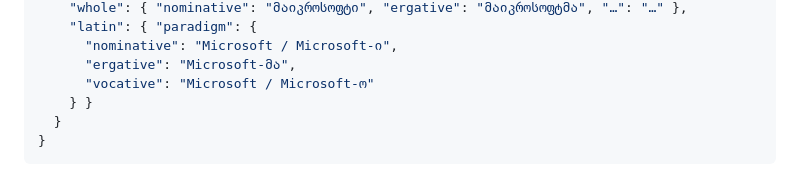
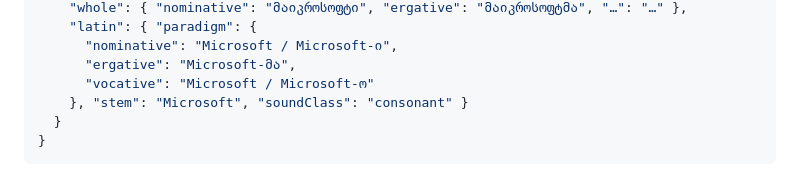
Before and after one commit to yogigio/transliterator, a Markdown page: README.md, the part around the change. Rendered like a GitHub page.

Commit message:
docs: show latin.stem and latin.soundClass in the API example
Co-Authored-By: Claude Sonnet 5.5 <noreply@anthropic.com>

````diff
--- a/README.md
+++ b/README.md
@@ -140,7 +140,7 @@ The component talks to two read-only `GET` endpoints. Both are replaceable: poin
       "nominative": "Microsoft / Microsoft-ი",
       "ergative": "Microsoft-მა",
       "vocative": "Microsoft / Microsoft-ო"
-    } }
+    }, "stem": "Microsoft", "soundClass": "consonant" }
   }
 }
 ```
````
